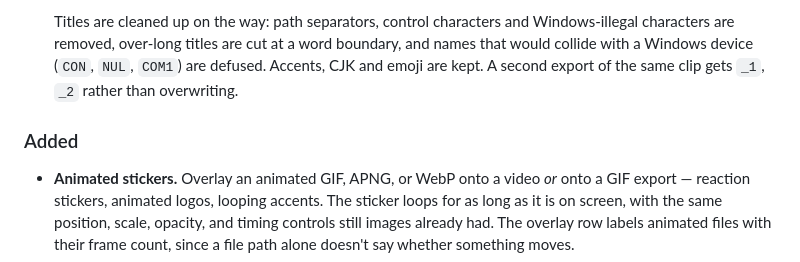
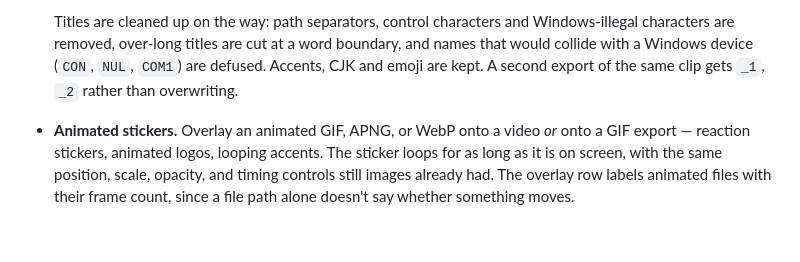
Before and after one commit to AES256Afro/VideoKidnapper, a Markdown page: CHANGELOG.md, the part around the change. Drawn GitHub-style; blank space fills up the shorter version.

Commit message:
docs: merge the duplicated Added heading in the changelog
Co-Authored-By: Claude Opus 5 <noreply@anthropic.com>

```diff
--- a/CHANGELOG.md
+++ b/CHANGELOG.md
@@ -9,8 +9,6 @@ All notable changes to this project are documented here. The format is based on
 - **Exports are named after the video.** A folder of clips used to be a wall of `VidKid_trim_20260902_143022.mp4` where only the timestamp told them apart. Exports now take the source video's title — the real title for a download, the filename for a local file. **Export Options → File names** switches between *Video title*, *Video title + date*, *Video title + date & time*, and the old *VidKid + timestamp*, with a live example of what the next file will be called.
 
   Titles are cleaned up on the way: path separators, control characters and Windows-illegal characters are removed, over-long titles are cut at a word boundary, and names that would collide with a Windows device (`CON`, `NUL`, `COM1`) are defused. Accents, CJK and emoji are kept. A second export of the same clip gets `_1`, `_2` rather than overwriting.
-
-### Added
 
 - **Animated stickers.** Overlay an animated GIF, APNG, or WebP onto a video *or* onto a GIF export — reaction stickers, animated logos, looping accents. The sticker loops for as long as it is on screen, with the same position, scale, opacity, and timing controls still images already had. The overlay row labels animated files with their frame count, since a file path alone doesn't say whether something moves.
 
```
